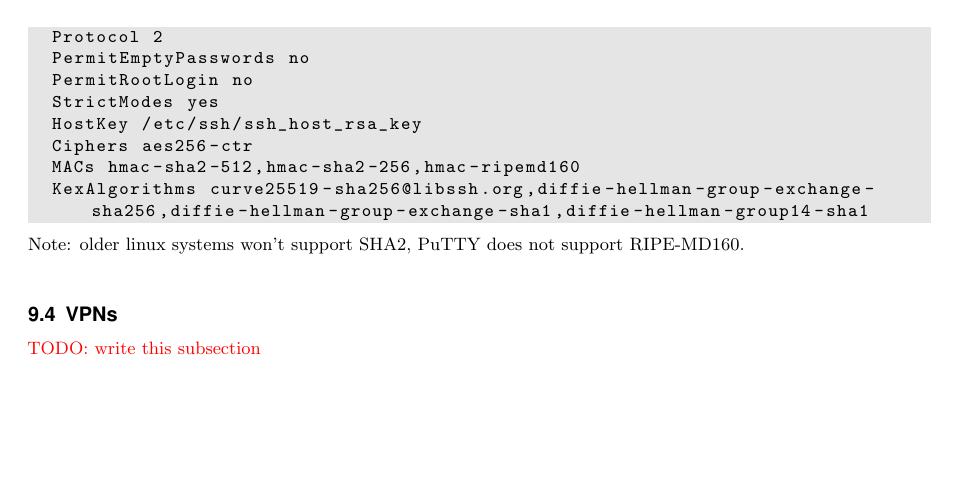
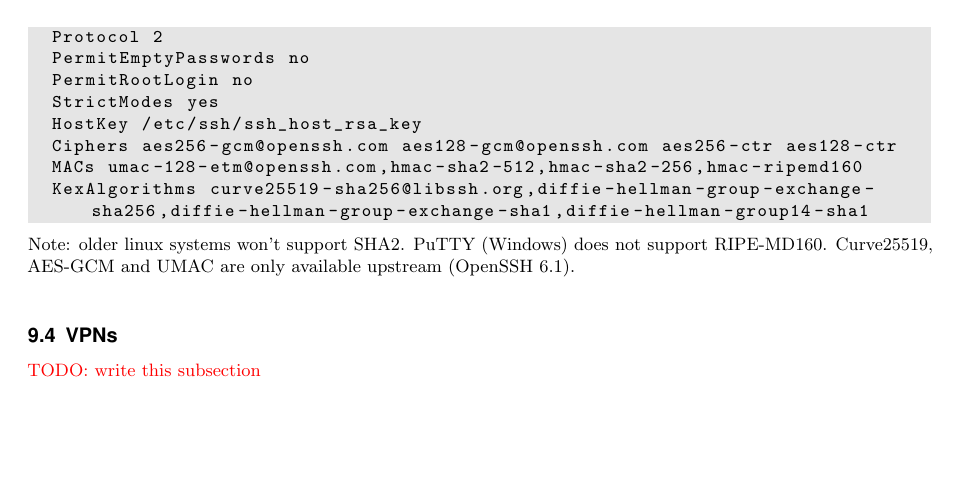
Before and after one commit to BetterCrypto/Applied-Crypto-Hardening, a LaTeX document (src/applied-crypto-hardening.tex, which reads src/practical_settings.tex): part of page 18 of 31, cut so that both start at the same text. Compiled offline with pdfLaTeX.

Commit message:
added AES-GCM and UMAC (encrypt-then-mac only!)

```diff
--- a/src/practical_settings.tex
+++ b/src/practical_settings.tex
@@ -653,13 +653,13 @@ There already is a working patch to provide support:\\
 	PermitRootLogin no
 	StrictModes yes
 	HostKey /etc/ssh/ssh_host_rsa_key
-	Ciphers aes256-ctr
-	MACs hmac-sha2-512,hmac-sha2-256,hmac-ripemd160
+	Ciphers aes256-gcm@openssh.com aes128-gcm@openssh.com aes256-ctr aes128-ctr
+	MACs umac-128-etm@openssh.com,hmac-sha2-512,hmac-sha2-256,hmac-ripemd160
 	KexAlgorithms curve25519-sha256@libssh.org,diffie-hellman-group-exchange-sha256,diffie-hellman-group-exchange-sha1,diffie-hellman-group14-sha1
 \end{lstlisting}
 
 % XXX: curve25519-sha256@libssh.org only available upstream(!)
-Note: older linux systems won't support SHA2, PuTTY does not support RIPE-MD160.
+Note: older linux systems won't support SHA2. PuTTY (Windows)  does not support RIPE-MD160. Curve25519, AES-GCM and UMAC are only available upstream (OpenSSH 6.1).
 \\
 
 
```
